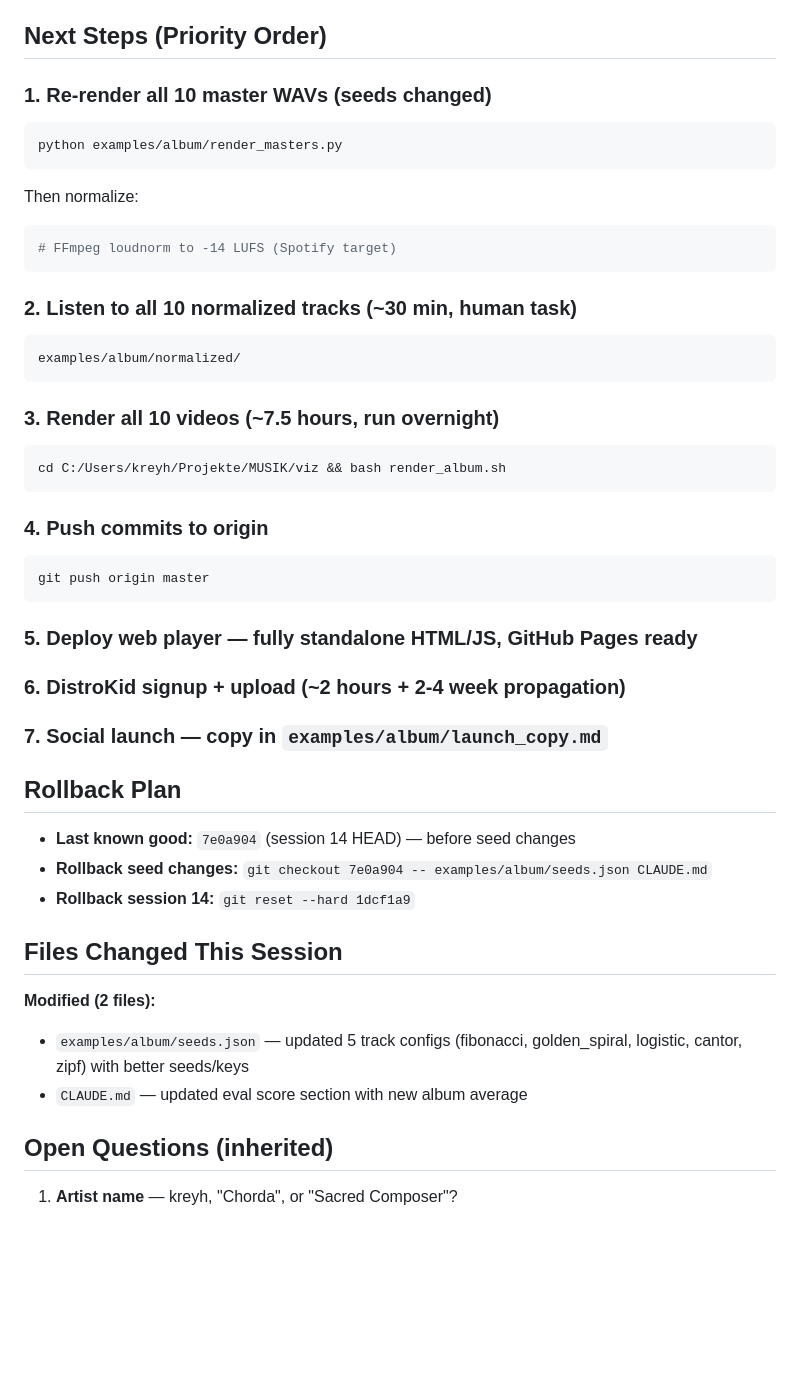
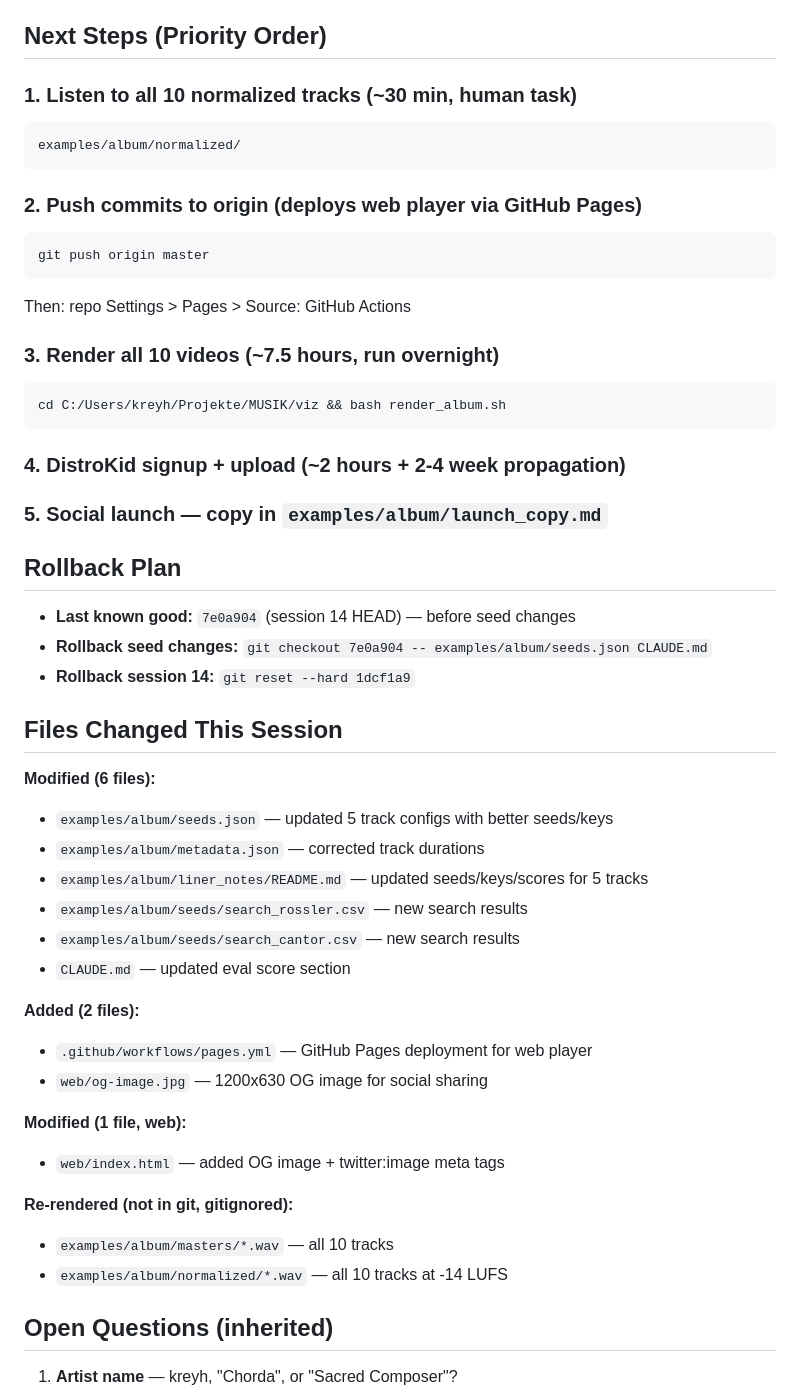
Before and after one commit to konradreyhe/sacred-composer, a Markdown page: HANDOVER.md, the part around one of its changes. Drawn GitHub-style; blank space fills up the shorter version.

Commit message:
Update HANDOVER.md for session 15 (seed optimization + rendering)
Co-Authored-By: Claude Opus 4.6 (1M context) <noreply@anthropic.com>

````diff
--- a/HANDOVER.md
+++ b/HANDOVER.md
@@ -70,35 +76,25 @@ Nothing. All work completed.
 
 ## Next Steps (Priority Order)
 
-### 1. **Re-render all 10 master WAVs** (seeds changed)
-```bash
-python examples/album/render_masters.py
-```
-Then normalize:
-```bash
-# FFmpeg loudnorm to -14 LUFS (Spotify target)
-```
-
-### 2. **Listen to all 10 normalized tracks** (~30 min, human task)
+### 1. **Listen to all 10 normalized tracks** (~30 min, human task)
 ```
 examples/album/normalized/
 ```
+
+### 2. **Push commits to origin** (deploys web player via GitHub Pages)
+```bash
+git push origin master
+```
+Then: repo Settings > Pages > Source: GitHub Actions
 
 ### 3. **Render all 10 videos** (~7.5 hours, run overnight)
 ```bash
 cd C:/Users/kreyh/Projekte/MUSIK/viz && bash render_album.sh
 ```
 
-### 4. **Push commits to origin**
-```bash
-git push origin master
-```
+### 4. **DistroKid signup + upload** (~2 hours + 2-4 week propagation)
 
-### 5. **Deploy web player** — fully standalone HTML/JS, GitHub Pages ready
-
-### 6. **DistroKid signup + upload** (~2 hours + 2-4 week propagation)
-
-### 7. **Social launch** — copy in `examples/album/launch_copy.md`
+### 5. **Social launch** — copy in `examples/album/launch_copy.md`
 
 ## Rollback Plan
 
@@ -108,9 +104,24 @@ git push origin master
 
 ## Files Changed This Session
 
-**Modified (2 files):**
-- `examples/album/seeds.json` — updated 5 track configs (fibonacci, golden_spiral, logistic, cantor, zipf) with better seeds/keys
-- `CLAUDE.md` — updated eval score section with new album average
+**Modified (6 files):**
+- `examples/album/seeds.json` — updated 5 track configs with better seeds/keys
+- `examples/album/metadata.json` — corrected track durations
+- `examples/album/liner_notes/README.md` — updated seeds/keys/scores for 5 tracks
+- `examples/album/seeds/search_rossler.csv` — new search results
+- `examples/album/seeds/search_cantor.csv` — new search results
+- `CLAUDE.md` — updated eval score section
+
+**Added (2 files):**
+- `.github/workflows/pages.yml` — GitHub Pages deployment for web player
+- `web/og-image.jpg` — 1200x630 OG image for social sharing
+
+**Modified (1 file, web):**
+- `web/index.html` — added OG image + twitter:image meta tags
+
+**Re-rendered (not in git, gitignored):**
+- `examples/album/masters/*.wav` — all 10 tracks
+- `examples/album/normalized/*.wav` — all 10 tracks at -14 LUFS
 
 ## Open Questions (inherited)
 
````
Also changed, not shown: other parts of HANDOVER.md (+9 -3 lines).
